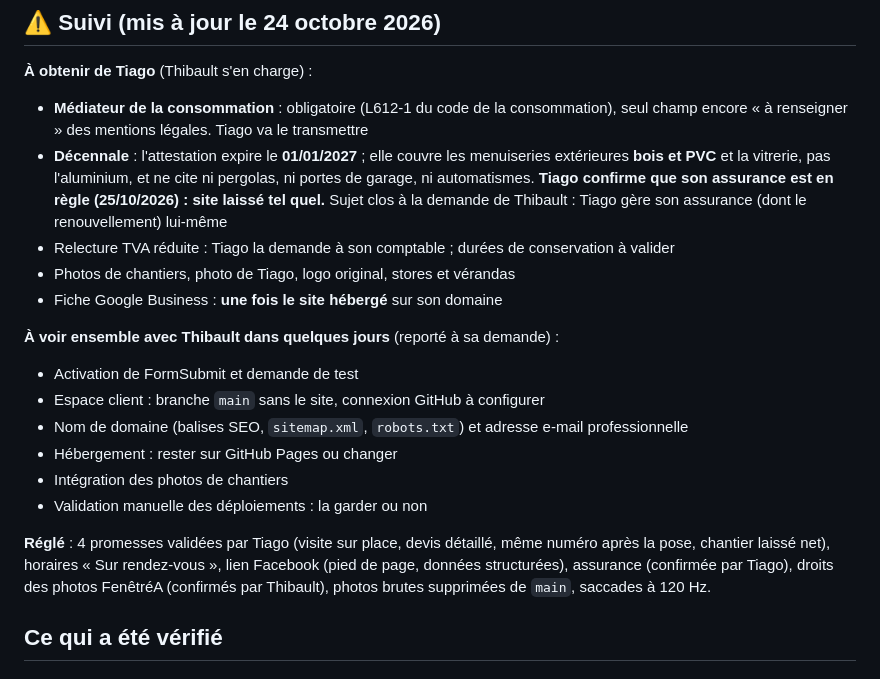
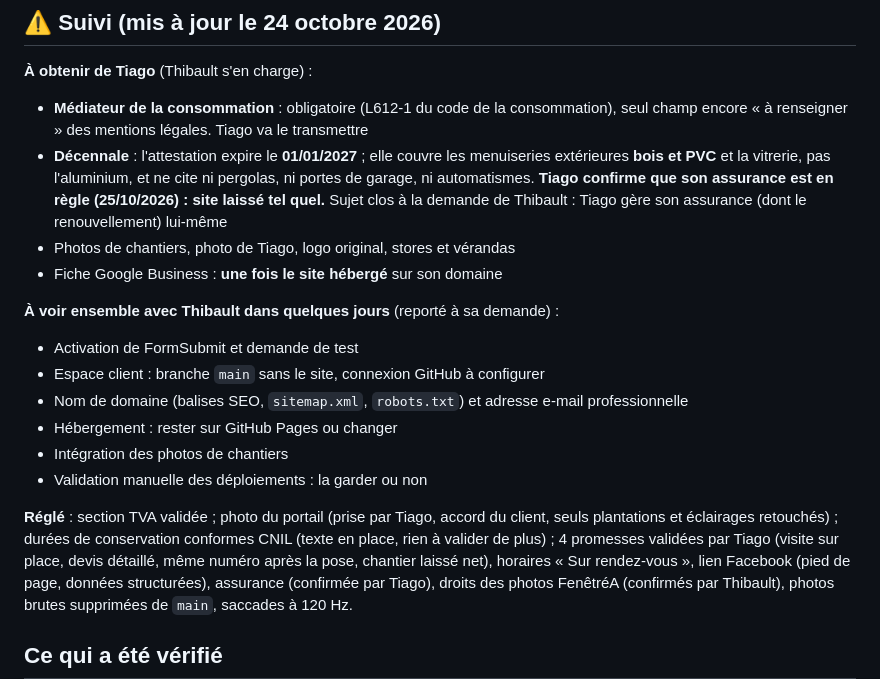
Before and after one commit to thibaultlbrt21-glitch/Template-sites-internets, a Markdown page: tds-fermetures/README.md, the part around the change. Rendered like a GitHub page.

Commit message:
TDS Fermetures : photo du portail, TVA et conservation réglées
Co-Authored-By: Claude Opus 5.5 <noreply@anthropic.com>
Claude-Session: https://claude.ai/code/session_01DEqVmuzKEa2kFpudShAHRa

```diff
--- a/tds-fermetures/README.md
+++ b/tds-fermetures/README.md
@@ -199,8 +199,6 @@ naissance, nationalité du gérant.
   confirme que son assurance est en règle (25/10/2026) : site laissé tel
   quel.** Sujet clos à la demande de Thibault : Tiago gère son assurance
   (dont le renouvellement) lui-même
-- Relecture TVA réduite : Tiago la demande à son comptable ; durées de
-  conservation à valider
 - Photos de chantiers, photo de Tiago, logo original, stores et vérandas
 - Fiche Google Business : **une fois le site hébergé** sur son domaine
 
@@ -214,7 +212,10 @@ naissance, nationalité du gérant.
 - Intégration des photos de chantiers
 - Validation manuelle des déploiements : la garder ou non
 
-**Réglé** : 4 promesses validées par Tiago (visite sur place, devis
+**Réglé** : section TVA validée ; photo du portail (prise par Tiago,
+accord du client, seuls plantations et éclairages retouchés) ; durées de
+conservation conformes CNIL (texte en place, rien à valider de plus) ;
+4 promesses validées par Tiago (visite sur place, devis
 détaillé, même numéro après la pose, chantier laissé net), horaires « Sur rendez-vous », lien Facebook (pied de page, données structurées), assurance
 (confirmée par Tiago), droits des photos FenêtréA (confirmés par Thibault), photos
 brutes supprimées de `main`, saccades à 120 Hz.
```
